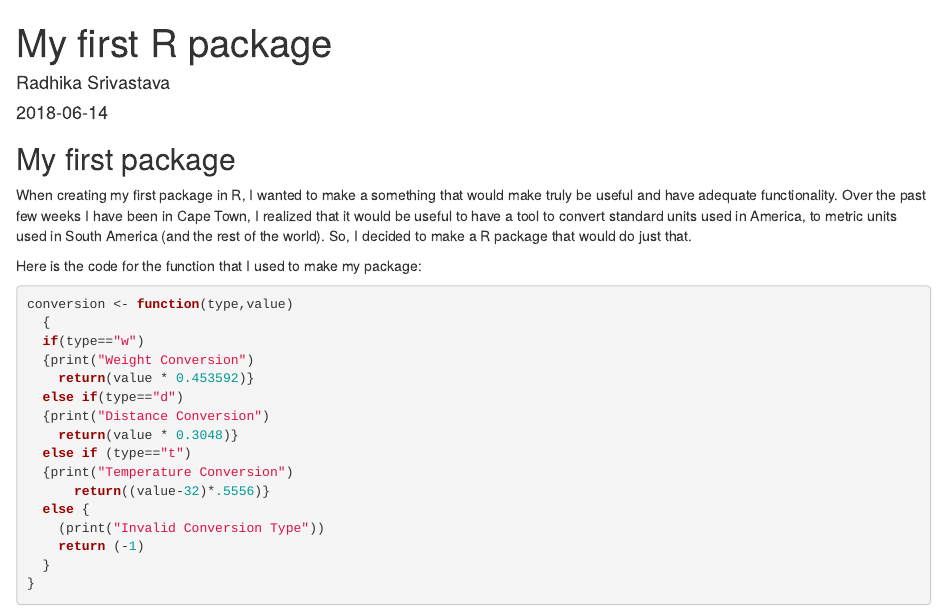
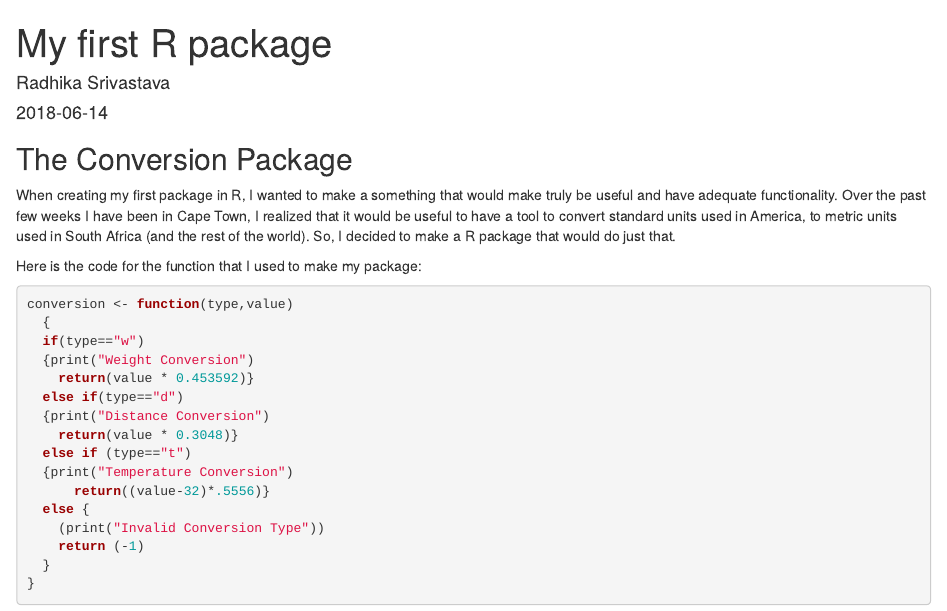
Before and after one commit to radhikasriv/blog3, an R Markdown document (content/post/2015-07-23-r-rmarkdown.Rmd): the page in a window 1100 px wide, from its top. Rendered offline with R 4.5, knitr and Pandoc, with nearby package versions.

Commit message:
America to Africa

```diff
--- a/content/post/2015-07-23-r-rmarkdown.Rmd
+++ b/content/post/2015-07-23-r-rmarkdown.Rmd
@@ -8,9 +8,9 @@ tags: ["R Markdown", "plot", "regression"]
 
 
 
-## My first package
+## The Conversion Package
 
-When creating my first package in R, I wanted to make a something that would make truly be useful and have adequate functionality. Over the past few weeks I have been in Cape Town, I realized that it would be useful to have a tool to convert standard units used in America, to metric units used in South America (and the rest of the world). So, I decided to make a R package that would do just that.
+When creating my first package in R, I wanted to make a something that would make truly be useful and have adequate functionality. Over the past few weeks I have been in Cape Town, I realized that it would be useful to have a tool to convert standard units used in America, to metric units used in South Africa (and the rest of the world). So, I decided to make a R package that would do just that.
 
 Here is the code for the function that I used to make my package:
 
```
